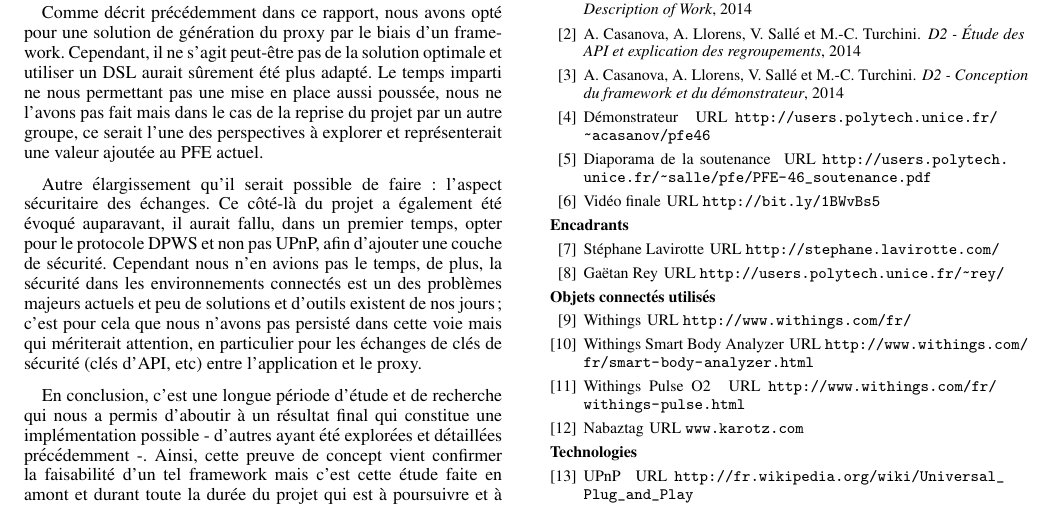
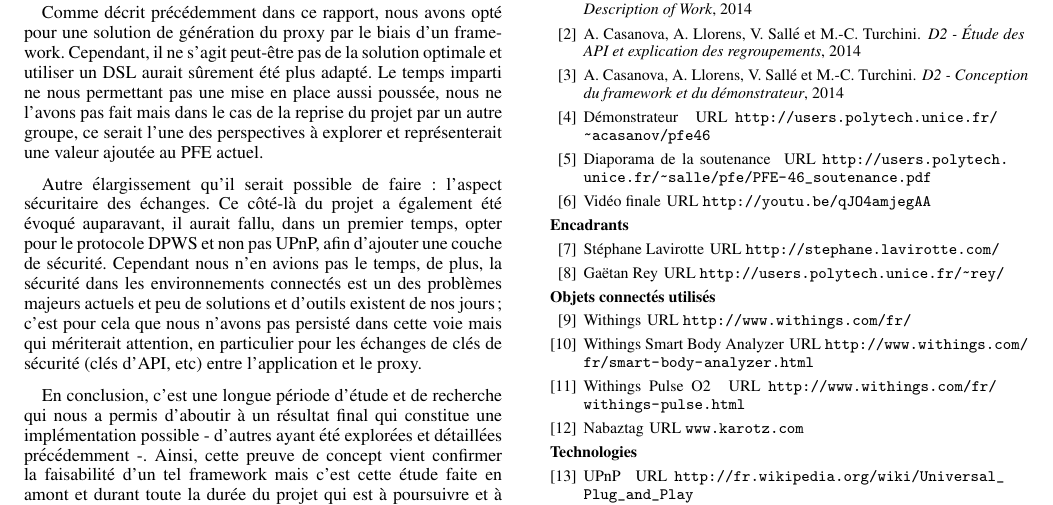
Before and after one commit to PFE46/pfe46, a LaTeX paper (doc/reports/final.tex): part of page 6 of 6, cut so that both start at the same text. Compiled offline with pdfLaTeX; a missing font is replaced by an installed copy or a similar font.

Commit message:
Rapport final

```diff
--- a/doc/reports/final.tex
+++ b/doc/reports/final.tex
@@ -404,7 +404,7 @@ Diaporama de la soutenance
 
 \bibitem[Casanov, Llorens, Sallé, Turchini - Video]{video}
 Vidéo finale
-\newblock URL \url{http://bit.ly/1BWvBs5}
+\newblock URL \url{http://youtu.be/qJO4amjegAA}
 
 \item[]\hspace{-\labelwidth}\hspace{-\labelsep}\textbf{Encadrants}
 
```
Also changed, not shown: doc/reports/final.pdf.
